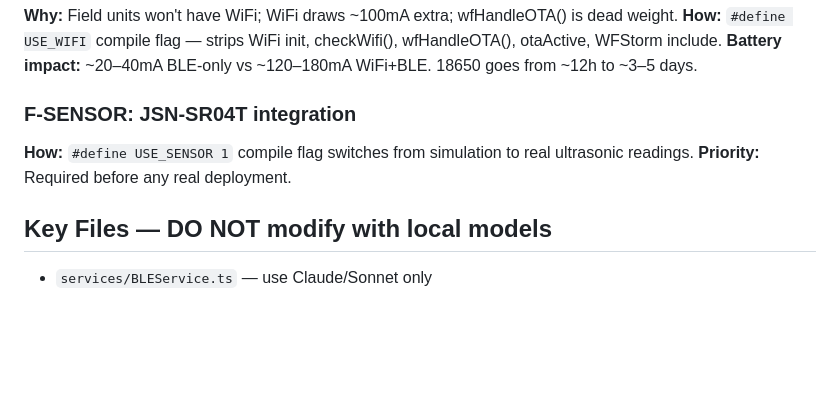
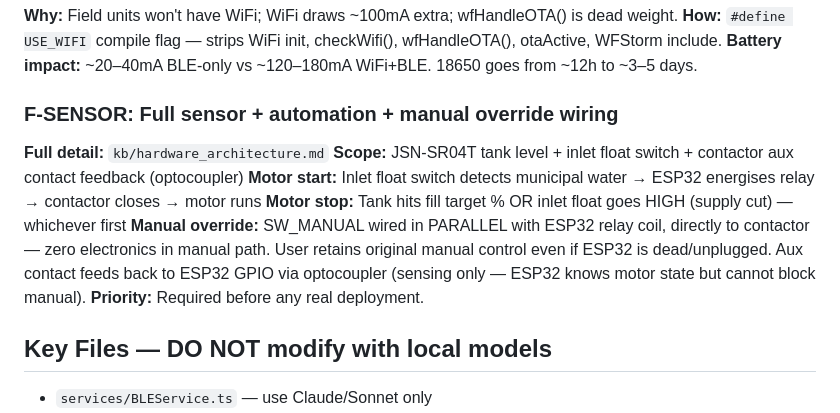
Before and after one commit to parasjaing8/watertank-replit-build, a Markdown page: kb/status.md, the part around the change. Rendered like a GitHub page; blank space fills up the shorter version.

Commit message:
docs: add hardware architecture kb — contactor + parallel manual + aux feedback design

```diff
--- a/kb/status.md
+++ b/kb/status.md
@@ -84,8 +84,12 @@ All 44 findings resolved as of 2026-05-24.
 **How:** `#define USE_WIFI` compile flag — strips WiFi init, checkWifi(), wfHandleOTA(), otaActive, WFStorm include.
 **Battery impact:** ~20–40mA BLE-only vs ~120–180mA WiFi+BLE. 18650 goes from ~12h to ~3–5 days.
 
-### F-SENSOR: JSN-SR04T integration
-**How:** `#define USE_SENSOR 1` compile flag switches from simulation to real ultrasonic readings.
+### F-SENSOR: Full sensor + automation + manual override wiring
+**Full detail:** `kb/hardware_architecture.md`
+**Scope:** JSN-SR04T tank level + inlet float switch + contactor aux contact feedback (optocoupler)
+**Motor start:** Inlet float switch detects municipal water → ESP32 energises relay → contactor closes → motor runs
+**Motor stop:** Tank hits fill target % OR inlet float goes HIGH (supply cut) — whichever first
+**Manual override:** SW_MANUAL wired in PARALLEL with ESP32 relay coil, directly to contactor — zero electronics in manual path. User retains original manual control even if ESP32 is dead/unplugged. Aux contact feeds back to ESP32 GPIO via optocoupler (sensing only — ESP32 knows motor state but cannot block manual).
 **Priority:** Required before any real deployment.
 
 ## Key Files — DO NOT modify with local models
```
Also changed, not shown: kb/hardware_architecture.md (added, +151 -0 lines).
